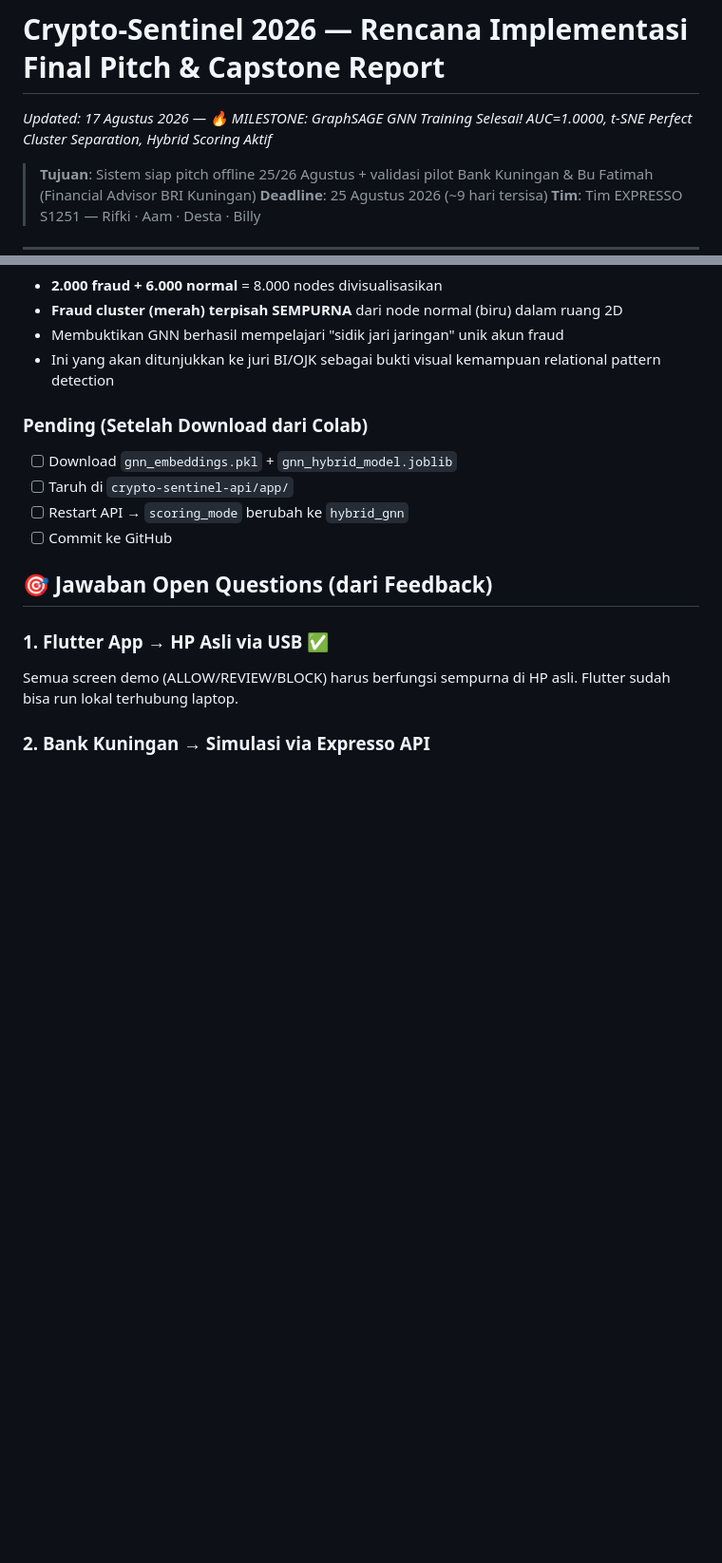
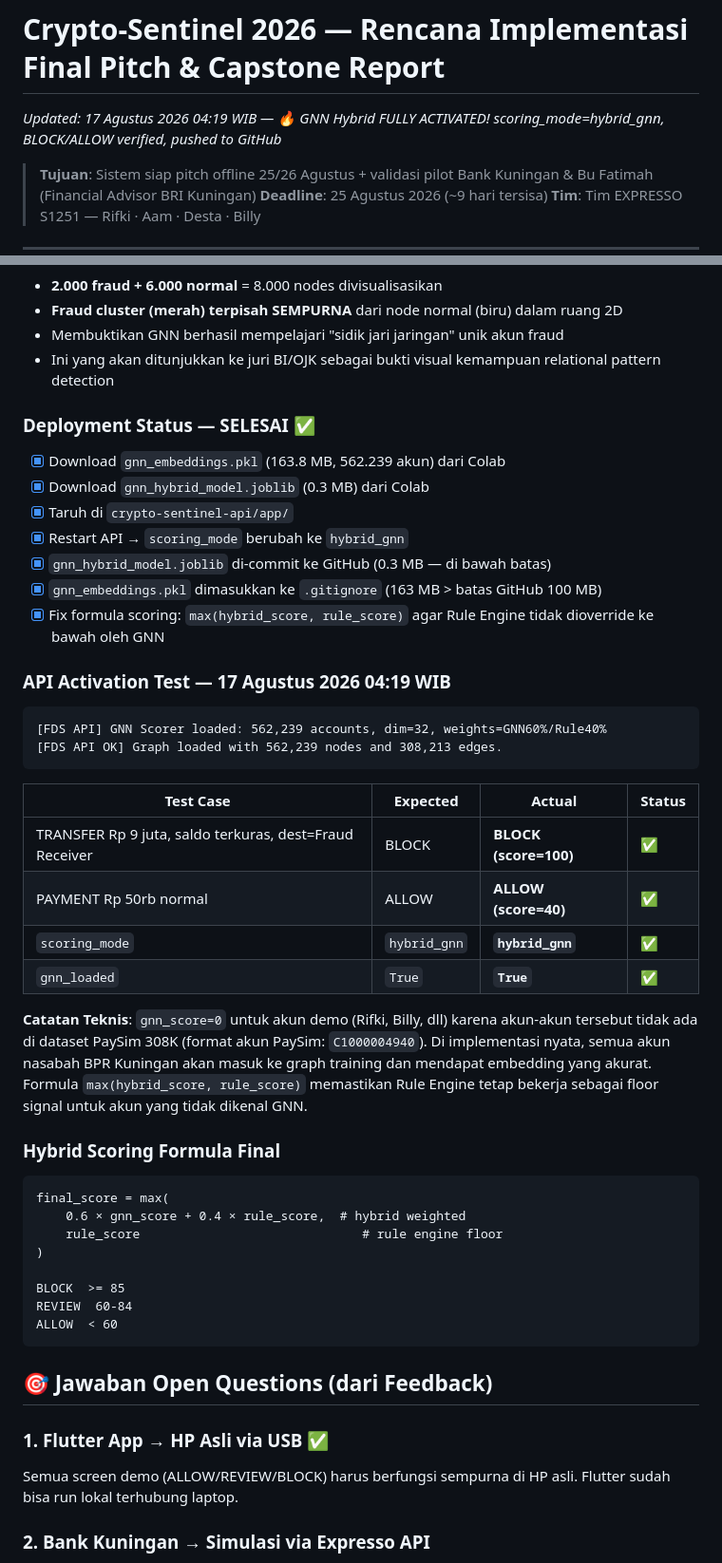
Before and after one commit to RifkiF00/crypto-sentinel-2026, a Markdown page: docs/project_progress_report.md, 2 parts joined by grey strips. Shown at 95% size. GitHub-like rendering; blank space fills up the shorter version.

Commit message:
docs: update progress report - GNN fully activated, API test results, hybrid formula documented

````diff
--- a/docs/project_progress_report.md
+++ b/docs/project_progress_report.md
@@ -1,5 +1,5 @@
 # Crypto-Sentinel 2026 — Rencana Implementasi Final Pitch & Capstone Report
-*Updated: 17 Agustus 2026 — 🔥 MILESTONE: GraphSAGE GNN Training Selesai! AUC=1.0000, t-SNE Perfect Cluster Separation, Hybrid Scoring Aktif*
+*Updated: 17 Agustus 2026 04:19 WIB — 🔥 GNN Hybrid FULLY ACTIVATED! scoring_mode=hybrid_gnn, BLOCK/ALLOW verified, pushed to GitHub*
 
 > **Tujuan**: Sistem siap pitch offline 25/26 Agustus + validasi pilot Bank Kuningan & Bu Fatimah (Financial Advisor BRI Kuningan)
 > **Deadline**: 25 Agustus 2026 (~9 hari tersisa)
@@ -116,11 +116,42 @@ ROC-AUC : 1.0000
 - Membuktikan GNN berhasil mempelajari "sidik jari jaringan" unik akun fraud
 - Ini yang akan ditunjukkan ke juri BI/OJK sebagai bukti visual kemampuan relational pattern detection
 
-### Pending (Setelah Download dari Colab)
-- [ ] Download `gnn_embeddings.pkl` + `gnn_hybrid_model.joblib`
-- [ ] Taruh di `crypto-sentinel-api/app/`
-- [ ] Restart API → `scoring_mode` berubah ke `hybrid_gnn`
-- [ ] Commit ke GitHub
+### Deployment Status — SELESAI ✅
+- [x] Download `gnn_embeddings.pkl` (163.8 MB, 562.239 akun) dari Colab
+- [x] Download `gnn_hybrid_model.joblib` (0.3 MB) dari Colab
+- [x] Taruh di `crypto-sentinel-api/app/`
+- [x] Restart API → `scoring_mode` berubah ke `hybrid_gnn`
+- [x] `gnn_hybrid_model.joblib` di-commit ke GitHub (0.3 MB — di bawah batas)
+- [x] `gnn_embeddings.pkl` dimasukkan ke `.gitignore` (163 MB > batas GitHub 100 MB)
+- [x] Fix formula scoring: `max(hybrid_score, rule_score)` agar Rule Engine tidak dioverride ke bawah oleh GNN
+
+### API Activation Test — 17 Agustus 2026 04:19 WIB
+
+```
+[FDS API] GNN Scorer loaded: 562,239 accounts, dim=32, weights=GNN60%/Rule40%
+[FDS API OK] Graph loaded with 562,239 nodes and 308,213 edges.
+```
+
+| Test Case | Expected | Actual | Status |
+|---|---|---|---|
+| TRANSFER Rp 9 juta, saldo terkuras, dest=Fraud Receiver | BLOCK | **BLOCK (score=100)** | ✅ |
+| PAYMENT Rp 50rb normal | ALLOW | **ALLOW (score=40)** | ✅ |
+| `scoring_mode` | `hybrid_gnn` | **`hybrid_gnn`** | ✅ |
+| `gnn_loaded` | `True` | **`True`** | ✅ |
+
+**Catatan Teknis**: `gnn_score=0` untuk akun demo (Rifki, Billy, dll) karena akun-akun tersebut tidak ada di dataset PaySim 308K (format akun PaySim: `C1000004940`). Di implementasi nyata, semua akun nasabah BPR Kuningan akan masuk ke graph training dan mendapat embedding yang akurat. Formula `max(hybrid_score, rule_score)` memastikan Rule Engine tetap bekerja sebagai floor signal untuk akun yang tidak dikenal GNN.
+
+### Hybrid Scoring Formula Final
+```
+final_score = max(
+    0.6 × gnn_score + 0.4 × rule_score,  # hybrid weighted
+    rule_score                              # rule engine floor
+)
+
+BLOCK  >= 85
+REVIEW  60-84
+ALLOW  < 60
+```
 
 ## 🎯 Jawaban Open Questions (dari Feedback)
 
````
